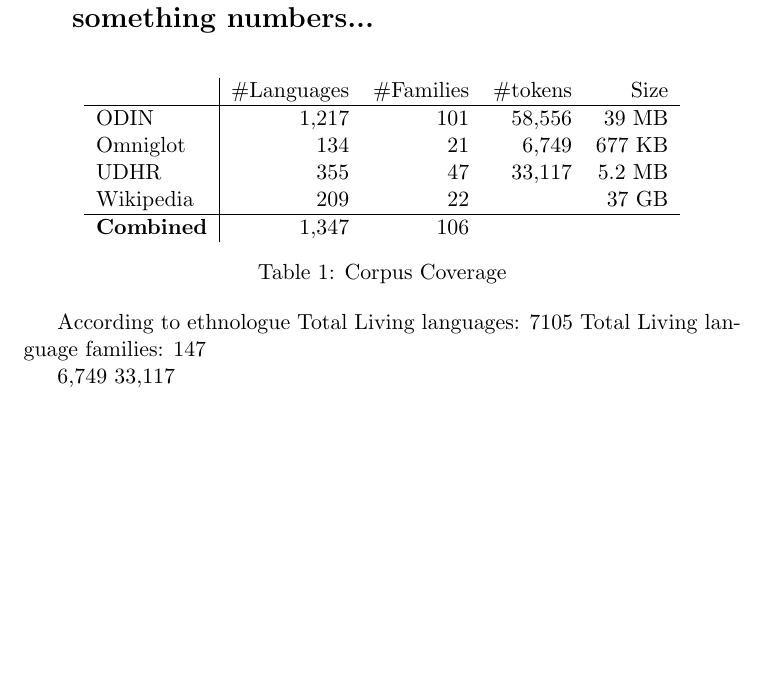
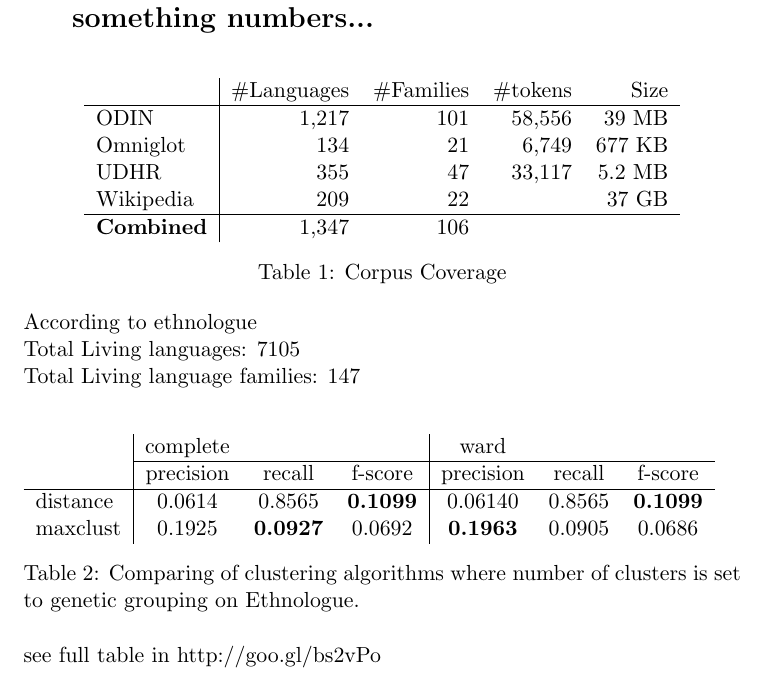
Before and after one commit to alvations/sugali, a LaTeX document (docs/computEL/liling.tex): part of the page, cut so that both start at the same text, the shorter picture padded with empty space. Compiled offline with pdfLaTeX.

Commit message:
updated tex on clustering results

```diff
--- a/docs/computEL/liling.tex
+++ b/docs/computEL/liling.tex
@@ -19,14 +19,23 @@
 \caption{Corpus Coverage}
 \end{table}
 
+\noindent
+According to ethnologue \\
+Total Living languages: 7105 \\
+Total Living language families: 147 \\
 
-According to ethnologue
-Total Living languages: 7105
-Total Living language families: 147
+\begin{table}[h!]
+    \begin{tabular}{l|ccc|ccc}
+    ~        & complete & ~       & ~       & ward    & ~       & ~       \\ \cline{2-7}
+    ~        & precision & recall       & f-score       & precision    & recall       & f-score      \\ \hline
+    distance & 0.0614   & 0.8565 & \textbf{0.1099} & 0.06140  & 0.8565 & \textbf{0.1099} \\
+    maxclust & 0.1925  & \textbf{0.0927} & 0.0692 & \textbf{0.1963} & 0.0905 & 0.0686  \\
+    \end{tabular}
+\caption{Comparing of clustering algorithms where number of clusters is set to genetic grouping on Ethnologue.}
+\end{table}
 
-
-6,749
-33,117
+\noindent
+see full table in http://goo.gl/bs2vPo
 
 
 \end{document}
```
Also changed, not shown: 1 other file.
